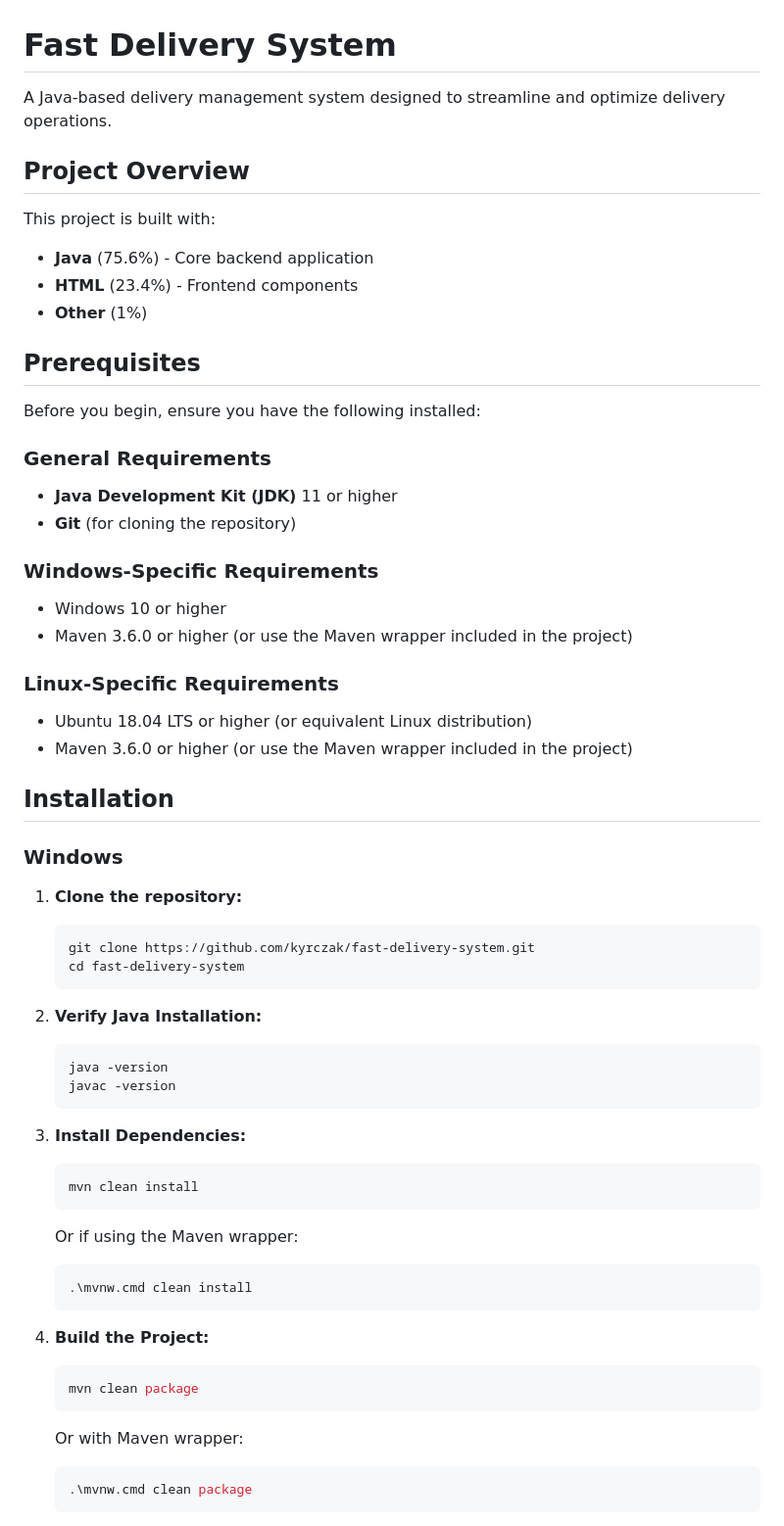
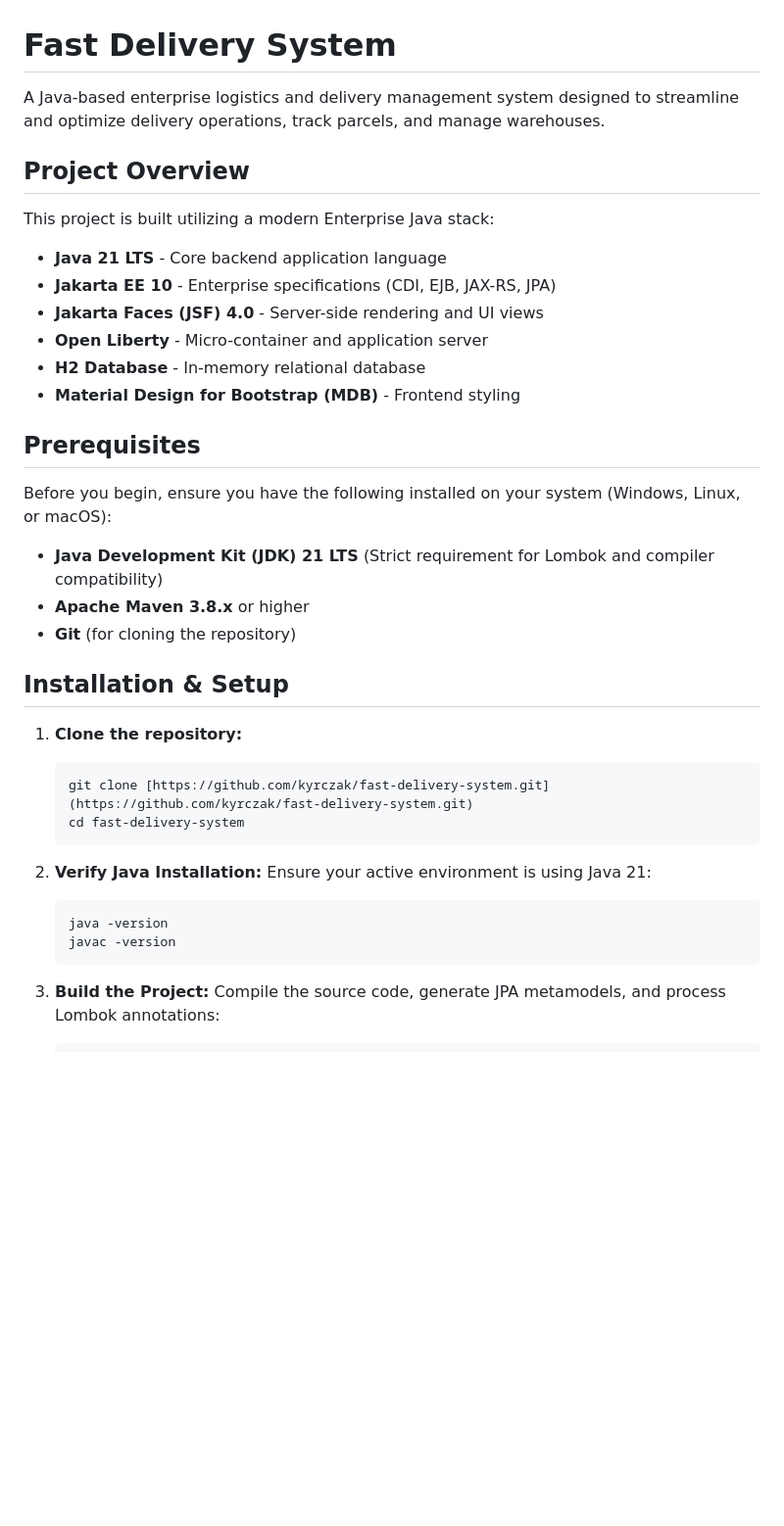
Before and after one commit to kyrczak/fast-delivery-system, a Markdown page: README.md, the part around one of its changes. Shown at 98% size. Rendered like a GitHub page; blank space fills up the shorter version.

````diff
--- a/README.md
+++ b/README.md
@@ -1,61 +1,40 @@
 # Fast Delivery System
 
-A Java-based delivery management system designed to streamline and optimize delivery operations.
+A Java-based enterprise logistics and delivery management system designed to streamline and optimize delivery operations, track parcels, and manage warehouses.
 
 ## Project Overview
 
-This project is built with:
-- **Java** (75.6%) - Core backend application
-- **HTML** (23.4%) - Frontend components
-- **Other** (1%)
+This project is built utilizing a modern Enterprise Java stack:
+* **Java 21 LTS** - Core backend application language
+* **Jakarta EE 10** - Enterprise specifications (CDI, EJB, JAX-RS, JPA)
+* **Jakarta Faces (JSF) 4.0** - Server-side rendering and UI views
+* **Open Liberty** - Micro-container and application server
+* **H2 Database** - In-memory relational database
+* **Material Design for Bootstrap (MDB)** - Frontend styling
 
 ## Prerequisites
 
-Before you begin, ensure you have the following installed:
+Before you begin, ensure you have the following installed on your system (Windows, Linux, or macOS):
 
-### General Requirements
-- **Java Development Kit (JDK)** 11 or higher
-- **Git** (for cloning the repository)
+* **Java Development Kit (JDK) 21 LTS** (Strict requirement for Lombok and compiler compatibility)
+* **Apache Maven 3.8.x** or higher
+* **Git** (for cloning the repository)
 
-### Windows-Specific Requirements
-- Windows 10 or higher
-- Maven 3.6.0 or higher (or use the Maven wrapper included in the project)
-
-### Linux-Specific Requirements
-- Ubuntu 18.04 LTS or higher (or equivalent Linux distribution)
-- Maven 3.6.0 or higher (or use the Maven wrapper included in the project)
-
-## Installation
-
-### Windows
+## Installation & Setup
 
 1. **Clone the repository:**
    ```bash
-   git clone https://github.com/kyrczak/fast-delivery-system.git
+   git clone [https://github.com/kyrczak/fast-delivery-system.git](https://github.com/kyrczak/fast-delivery-system.git)
    cd fast-delivery-system
    ```
 
 2. **Verify Java Installation:**
+   Ensure your active environment is using Java 21:
    ```bash
    java -version
    javac -version
    ```
 
-3. **Install Dependencies:**
+3. **Build the Project:**
+   Compile the source code, generate JPA metamodels, and process Lombok annotations:
    ```bash
-   mvn clean install
-   ```
-   Or if using the Maven wrapper:
-   ```bash
-   .\mvnw.cmd clean install
-   ```
-
-4. **Build the Project:**
-   ```bash
-   mvn clean package
-   ```
-   Or with Maven wrapper:
-   ```bash
-   .\mvnw.cmd clean package
-   ```
-
````
Also changed, not shown: other parts of README.md (+38 -123 lines).
